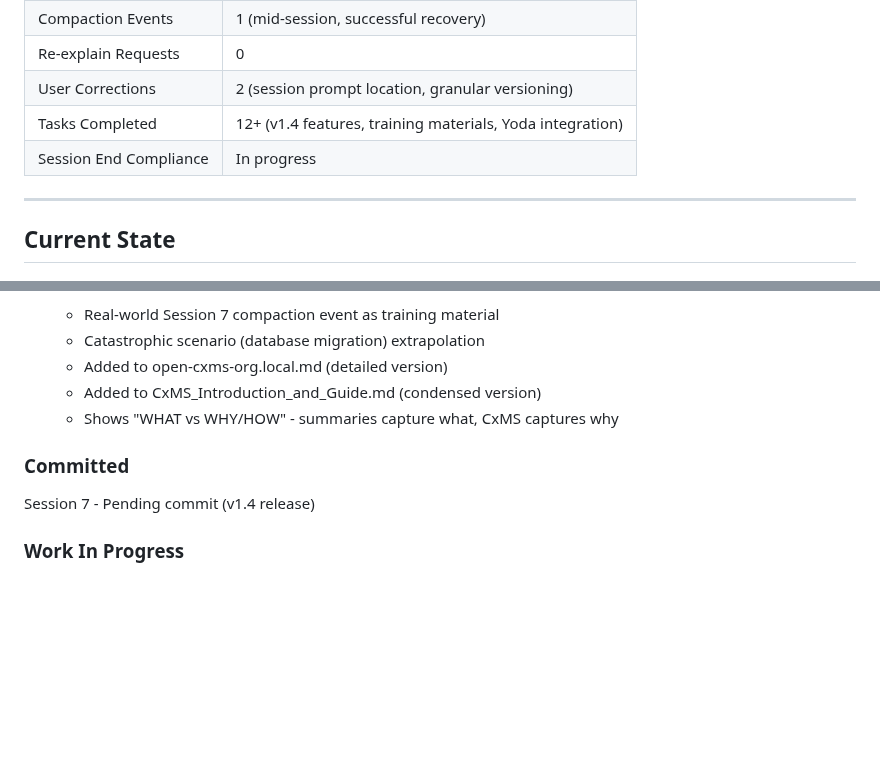
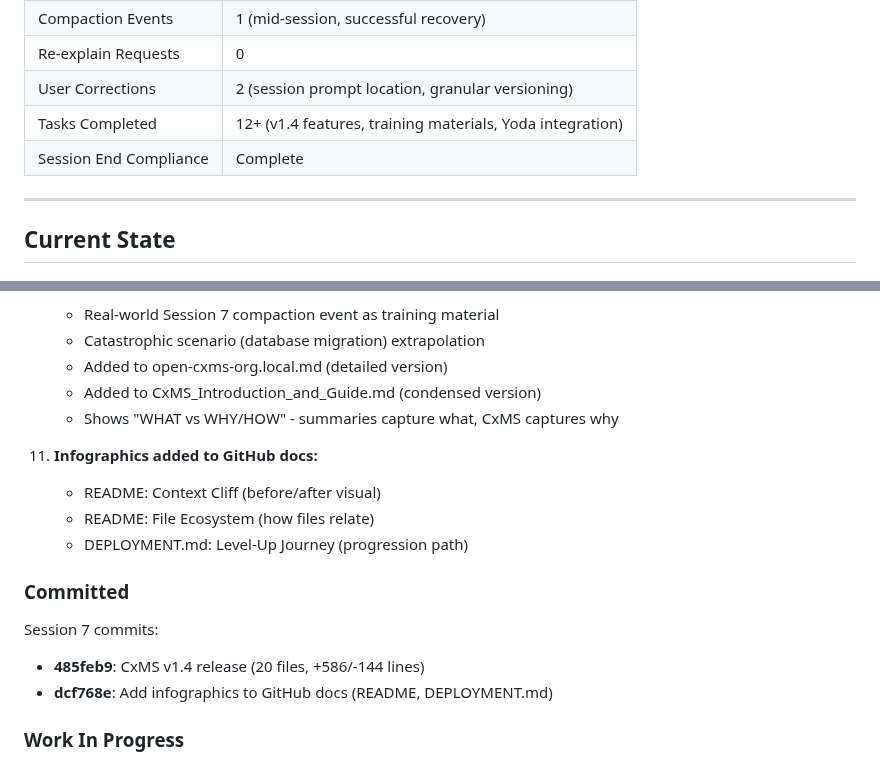
Before and after one commit to RobSB2/CxMS, a Markdown page: CxMS_Session.md, 2 parts joined by grey strips. Drawn GitHub-style; blank space fills up the shorter version.

Commit message:
Session 7 state update
Co-Authored-By: Claude Opus 4.5 <noreply@anthropic.com>

```diff
--- a/CxMS_Session.md
+++ b/CxMS_Session.md
@@ -31,7 +31,7 @@
 | Re-explain Requests | 0 |
 | User Corrections | 2 (session prompt location, granular versioning) |
 | Tasks Completed | 12+ (v1.4 features, training materials, Yoda integration) |
-| Session End Compliance | In progress |
+| Session End Compliance | Complete |
 
 ---
 
@@ -103,8 +103,15 @@
     - Added to CxMS_Introduction_and_Guide.md (condensed version)
     - Shows "WHAT vs WHY/HOW" - summaries capture what, CxMS captures why
 
+11. **Infographics added to GitHub docs:**
+    - README: Context Cliff (before/after visual)
+    - README: File Ecosystem (how files relate)
+    - DEPLOYMENT.md: Level-Up Journey (progression path)
+
 ### Committed
-Session 7 - Pending commit (v1.4 release)
+Session 7 commits:
+- **485feb9**: CxMS v1.4 release (20 files, +586/-144 lines)
+- **dcf768e**: Add infographics to GitHub docs (README, DEPLOYMENT.md)
 
 ### Work In Progress
 - Ready to commit and push v1.4 to GitHub
```
